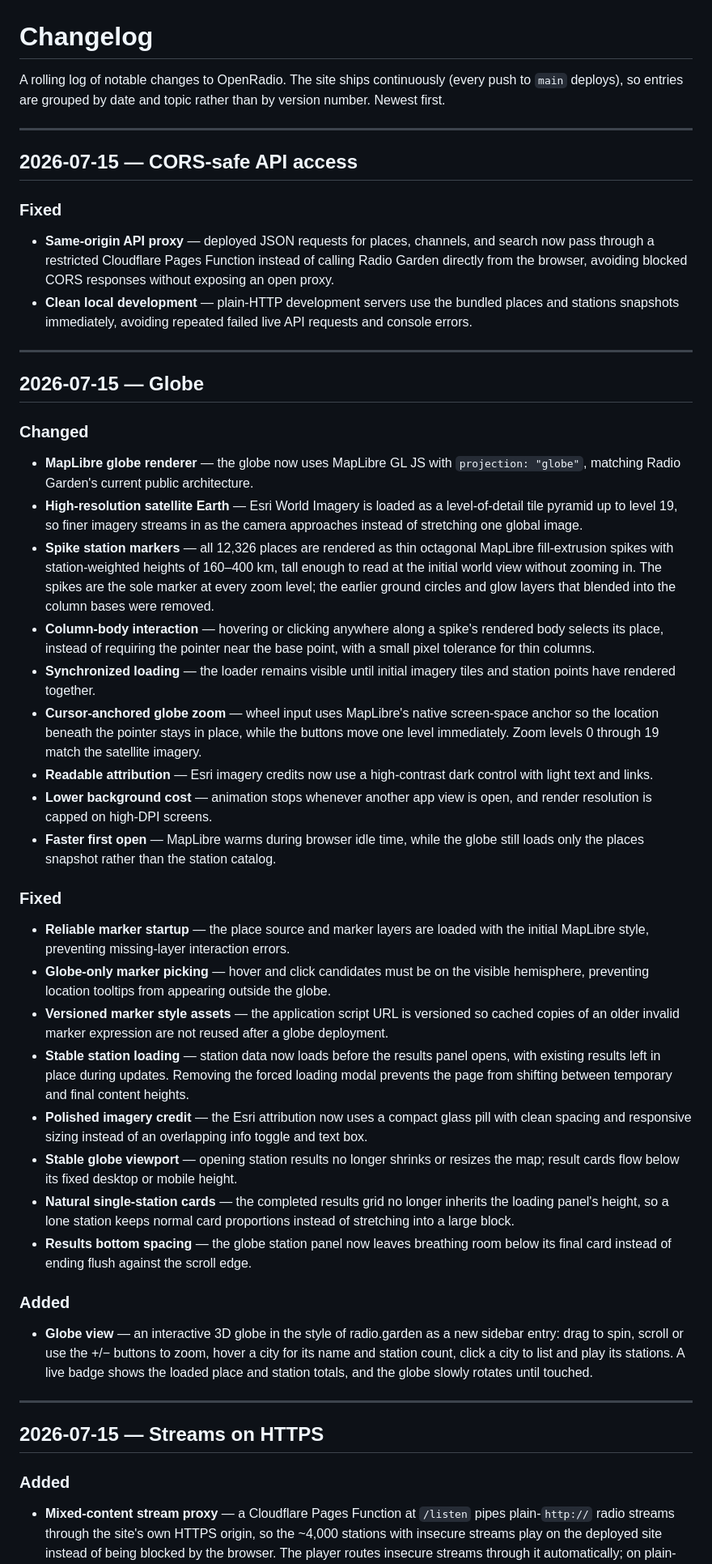
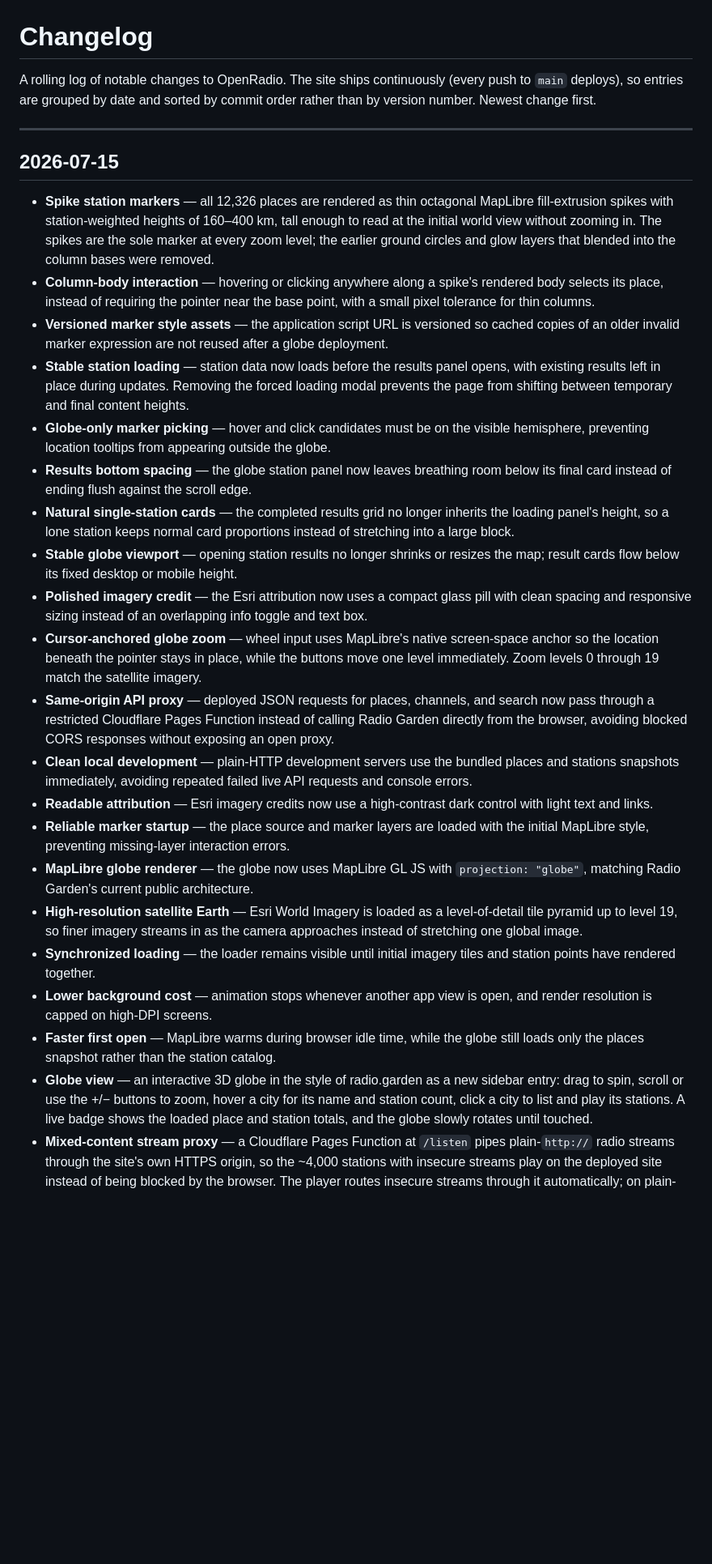
Before and after one commit to PierrunoYT/openradio.world, a Markdown page: CHANGELOG.md, the part around one of its changes. Shown at 81% size. Drawn GitHub-style; blank space fills up the shorter version.

```diff
--- a/CHANGELOG.md
+++ b/CHANGELOG.md
@@ -1,34 +1,13 @@
 # Changelog
 
 A rolling log of notable changes to OpenRadio. The site ships continuously
-(every push to `main` deploys), so entries are grouped by date and topic
-rather than by version number. Newest first.
+(every push to `main` deploys), so entries are grouped by date and sorted by
+commit order rather than by version number. Newest change first.
 
 ---
 
-## 2026-07-15 — CORS-safe API access
+## 2026-07-15
 
-### Fixed
-
-- **Same-origin API proxy** — deployed JSON requests for places, channels, and
-  search now pass through a restricted Cloudflare Pages Function instead of
-  calling Radio Garden directly from the browser, avoiding blocked CORS
-  responses without exposing an open proxy.
-- **Clean local development** — plain-HTTP development servers use the bundled
-  places and stations snapshots immediately, avoiding repeated failed live API
-  requests and console errors.
-
----
-
-## 2026-07-15 — Globe
-
-### Changed
-
-- **MapLibre globe renderer** — the globe now uses MapLibre GL JS with
-  `projection: "globe"`, matching Radio Garden's current public architecture.
-- **High-resolution satellite Earth** — Esri World Imagery is loaded as a
-  level-of-detail tile pyramid up to level 19, so finer imagery streams in as
-  the camera approaches instead of stretching one global image.
 - **Spike station markers** — all 12,326 places are rendered as thin octagonal
   MapLibre fill-extrusion spikes with station-weighted heights of 160–400 km,
   tall enough to read at the initial world view without zooming in. The spikes
@@ -37,26 +16,6 @@ rather than by version number. Newest first.
 - **Column-body interaction** — hovering or clicking anywhere along a spike's
   rendered body selects its place, instead of requiring the pointer near the
   base point, with a small pixel tolerance for thin columns.
-- **Synchronized loading** — the loader remains visible until initial imagery
-  tiles and station points have rendered together.
-- **Cursor-anchored globe zoom** — wheel input uses MapLibre's native
-  screen-space anchor so the location beneath the pointer stays in place,
-  while the buttons move one level immediately. Zoom levels 0 through 19 match
-  the satellite imagery.
-- **Readable attribution** — Esri imagery credits now use a high-contrast dark
-  control with light text and links.
-- **Lower background cost** — animation stops whenever another app view is
-  open, and render resolution is capped on high-DPI screens.
-- **Faster first open** — MapLibre warms during browser idle time, while the
-  globe still loads only the places snapshot rather than the station catalog.
-
-### Fixed
-
-- **Reliable marker startup** — the place source and marker layers are loaded
-  with the initial MapLibre style, preventing missing-layer interaction errors.
-- **Globe-only marker picking** — hover and click candidates must be on the
-  visible hemisphere, preventing location tooltips from appearing outside the
-  globe.
 - **Versioned marker style assets** — the application script URL is versioned
   so cached copies of an older invalid marker expression are not reused after
   a globe deployment.
@@ -64,31 +23,50 @@ rather than by version number. Newest first.
   opens, with existing results left in place during updates. Removing the
   forced loading modal prevents the page from shifting between temporary and
   final content heights.
+- **Globe-only marker picking** — hover and click candidates must be on the
+  visible hemisphere, preventing location tooltips from appearing outside the
+  globe.
+- **Results bottom spacing** — the globe station panel now leaves breathing
+  room below its final card instead of ending flush against the scroll edge.
+- **Natural single-station cards** — the completed results grid no longer
+  inherits the loading panel's height, so a lone station keeps normal card
+  proportions instead of stretching into a large block.
+- **Stable globe viewport** — opening station results no longer shrinks or
+  resizes the map; result cards flow below its fixed desktop or mobile height.
 - **Polished imagery credit** — the Esri attribution now uses a compact glass
   pill with clean spacing and responsive sizing instead of an overlapping info
   toggle and text box.
-- **Stable globe viewport** — opening station results no longer shrinks or
-  resizes the map; result cards flow below its fixed desktop or mobile height.
-- **Natural single-station cards** — the completed results grid no longer
-  inherits the loading panel's height, so a lone station keeps normal card
-  proportions instead of stretching into a large block.
-- **Results bottom spacing** — the globe station panel now leaves breathing
-  room below its final card instead of ending flush against the scroll edge.
-
-### Added
-
+- **Cursor-anchored globe zoom** — wheel input uses MapLibre's native
+  screen-space anchor so the location beneath the pointer stays in place,
+  while the buttons move one level immediately. Zoom levels 0 through 19 match
+  the satellite imagery.
+- **Same-origin API proxy** — deployed JSON requests for places, channels, and
+  search now pass through a restricted Cloudflare Pages Function instead of
+  calling Radio Garden directly from the browser, avoiding blocked CORS
+  responses without exposing an open proxy.
+- **Clean local development** — plain-HTTP development servers use the bundled
+  places and stations snapshots immediately, avoiding repeated failed live API
+  requests and console errors.
+- **Readable attribution** — Esri imagery credits now use a high-contrast dark
+  control with light text and links.
+- **Reliable marker startup** — the place source and marker layers are loaded
+  with the initial MapLibre style, preventing missing-layer interaction errors.
+- **MapLibre globe renderer** — the globe now uses MapLibre GL JS with
+  `projection: "globe"`, matching Radio Garden's current public architecture.
+- **High-resolution satellite Earth** — Esri World Imagery is loaded as a
+  level-of-detail tile pyramid up to level 19, so finer imagery streams in as
+  the camera approaches instead of stretching one global image.
+- **Synchronized loading** — the loader remains visible until initial imagery
+  tiles and station points have rendered together.
+- **Lower background cost** — animation stops whenever another app view is
+  open, and render resolution is capped on high-DPI screens.
+- **Faster first open** — MapLibre warms during browser idle time, while the
+  globe still loads only the places snapshot rather than the station catalog.
 - **Globe view** — an interactive 3D globe in the style of radio.garden as
   a new sidebar entry: drag to spin, scroll or use the +/−
   buttons to zoom, hover a city for its name and station count, click a
   city to list and play its stations. A live badge shows the loaded place and
   station totals, and the globe slowly rotates until touched.
-
----
-
-## 2026-07-15 — Streams on HTTPS
-
-### Added
-
 - **Mixed-content stream proxy** — a Cloudflare Pages Function at `/listen`
   pipes plain-`http://` radio streams through the site's own HTTPS origin,
   so the ~4,000 stations with insecure streams play on the deployed site
```
Also changed, not shown: other parts of CHANGELOG.md (+19 -52 lines).
